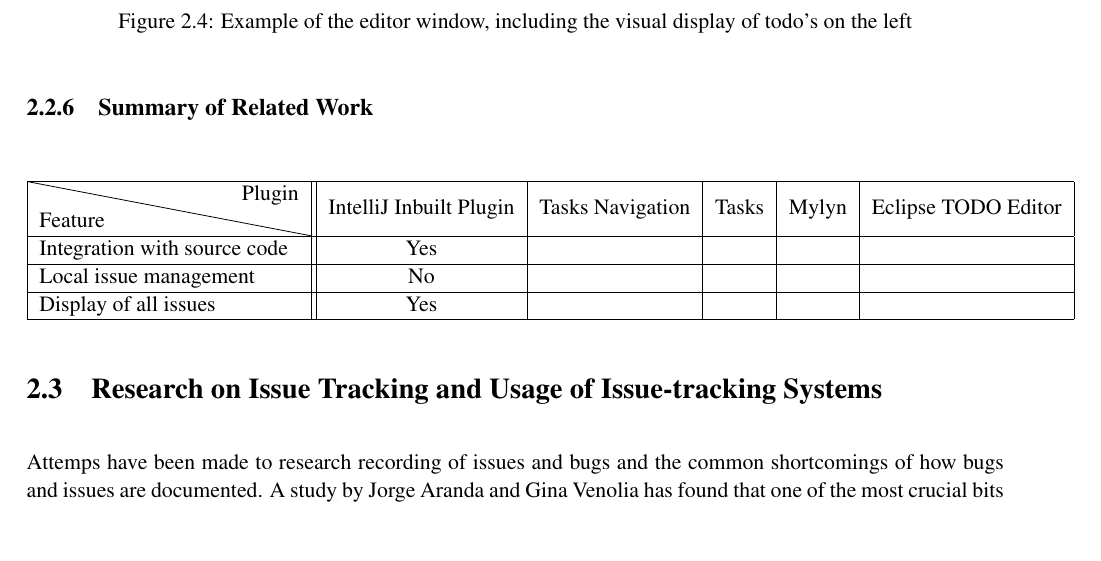
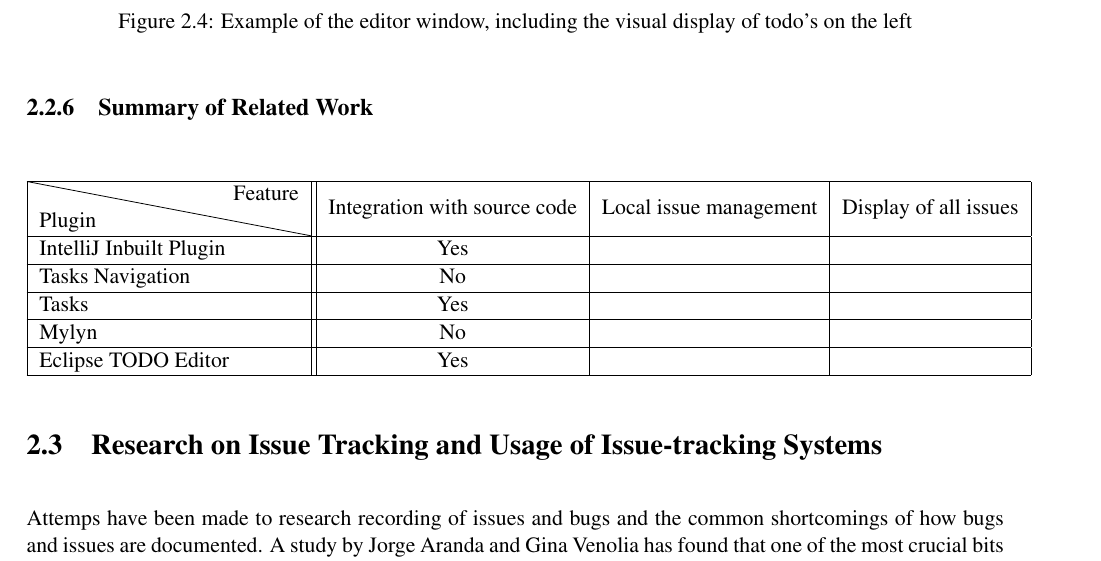
Before and after one commit to LordKail/IntelliJ-Microissues-Plugin, a LaTeX thesis (Dissertation/Dissertation.tex): part of page 9 of 16 before the commit and part of page 9 of 17 after it, cut so that both start at the same text, the shorter picture padded with empty space. Compiled offline with pdfLaTeX.

Commit message:
Adds ticket example and the edited matrix table to adhere standard.

```diff
--- a/Dissertation/Dissertation.tex
+++ b/Dissertation/Dissertation.tex
@@ -163,12 +163,14 @@
 
 \noindent
 \begin{tabular}{|l||*{5}{c|}}\hline
-\backslashbox[50mm]{Feature}{Plugin}
-&\makebox{IntelliJ Inbuilt Plugin}&\makebox{Tasks Navigation}&\makebox{Tasks}
-&\makebox{Mylyn}&\makebox{Eclipse TODO Editor}\\\hline
-Integration with source code & Yes &&&&\\\hline
-Local issue management & No &&&&\\\hline
-Display of all issues & Yes &&&&\\\hline
+\backslashbox[50mm]{Plugin}{Feature}
+&\makebox{Integration with source code}&\makebox{Local issue management}&\makebox{Display of all issues}
+\\\hline
+IntelliJ Inbuilt Plugin & Yes &&\\\hline
+Tasks Navigation & No &&\\\hline
+Tasks & Yes &&\\\hline
+Mylyn & No && \\\hline
+Eclipse TODO Editor & Yes && \\\hline
 \end{tabular}
 
 \end{center}
```
Also changed, not shown: 1 other file.
